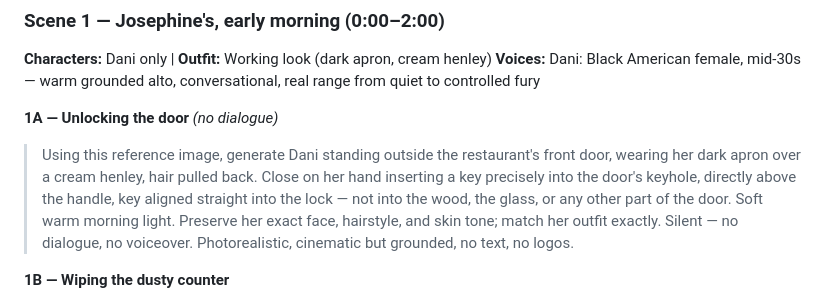
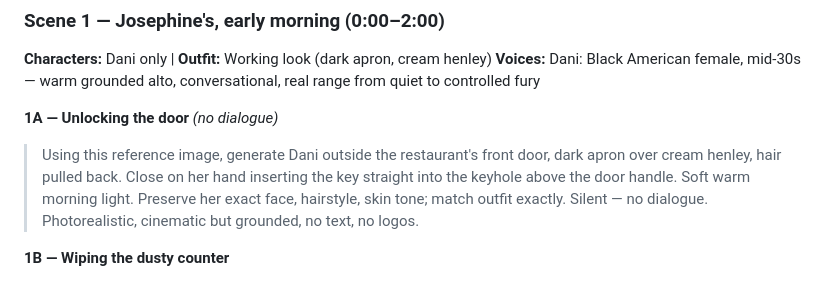
Before and after one commit to labis01/Y-channel, a Markdown page: scripts/harper-lane-001-prompt-pack.md, the part around the change. Drawn GitHub-style.

Commit message:
Tighten Beat 1A key-placement fix
Same fix (key goes into the keyhole above the handle), stated as a direct
positive instruction instead of a list of exclusions — shorter and less
room for Grok to misread.

Co-Authored-By: Claude Sonnet 5 <noreply@anthropic.com>
Claude-Session: https://claude.ai/code/session_01QkFBntrDeuawUYcDR38ewM

```diff
--- a/scripts/harper-lane-001-prompt-pack.md
+++ b/scripts/harper-lane-001-prompt-pack.md
@@ -71,14 +71,12 @@ image.
 **Voices:** Dani: Black American female, mid-30s — warm grounded alto, conversational, real range from quiet to controlled fury
 
 **1A — Unlocking the door** *(no dialogue)*
-> Using this reference image, generate Dani standing outside the restaurant's
-> front door, wearing her dark apron over a cream henley, hair pulled back.
-> Close on her hand inserting a key precisely into the door's keyhole, directly
-> above the handle, key aligned straight into the lock — not into the wood, the
-> glass, or any other part of the door. Soft warm morning light. Preserve her
-> exact face, hairstyle, and skin tone; match her outfit exactly. Silent — no
-> dialogue, no voiceover. Photorealistic, cinematic but grounded, no text, no
-> logos.
+> Using this reference image, generate Dani outside the restaurant's front
+> door, dark apron over cream henley, hair pulled back. Close on her hand
+> inserting the key straight into the keyhole above the door handle. Soft warm
+> morning light. Preserve her exact face, hairstyle, skin tone; match outfit
+> exactly. Silent — no dialogue. Photorealistic, cinematic but grounded, no
+> text, no logos.
 
 **1B — Wiping the dusty counter**
 > Using these reference images, generate Dani inside the restaurant, running a
```
